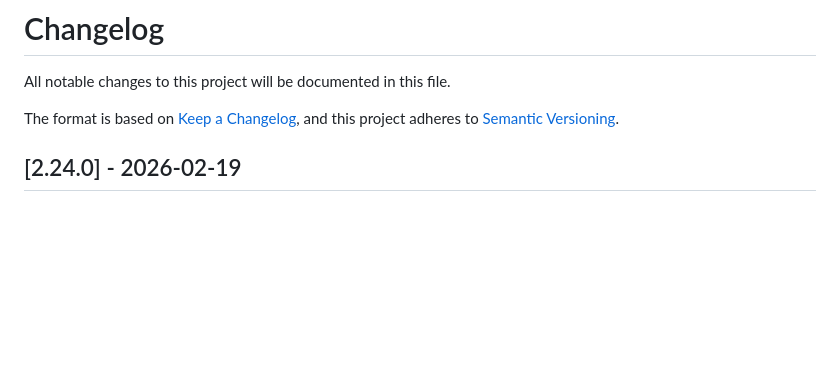
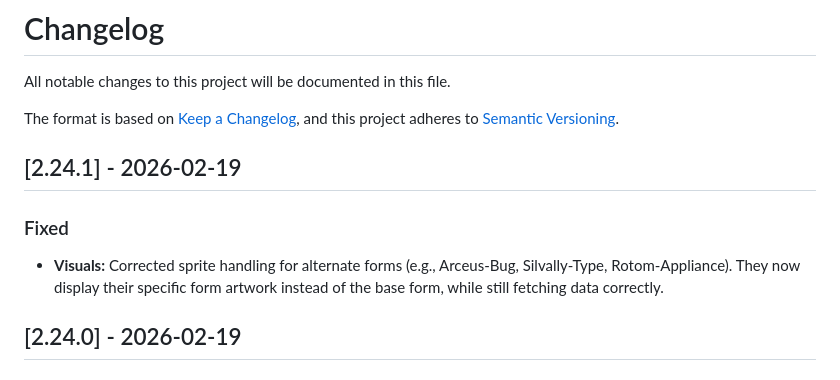
Before and after one commit to Xarli11/PokeTypes, a Markdown page: CHANGELOG.md, the part around the change. GitHub-like rendering; blank space fills up the shorter version.

Commit message:
docs: update changelog for v2.24.1

```diff
--- a/CHANGELOG.md
+++ b/CHANGELOG.md
@@ -4,6 +4,11 @@ All notable changes to this project will be documented in this file.
 
 The format is based on [Keep a Changelog](https://keepachangelog.com/en/1.0.0/),
 and this project adheres to [Semantic Versioning](https://semver.org/spec/v2.0.0.html).
+
+## [2.24.1] - 2026-02-19
+
+### Fixed
+- **Visuals:** Corrected sprite handling for alternate forms (e.g., Arceus-Bug, Silvally-Type, Rotom-Appliance). They now display their specific form artwork instead of the base form, while still fetching data correctly.
 
 ## [2.24.0] - 2026-02-19
 
```
